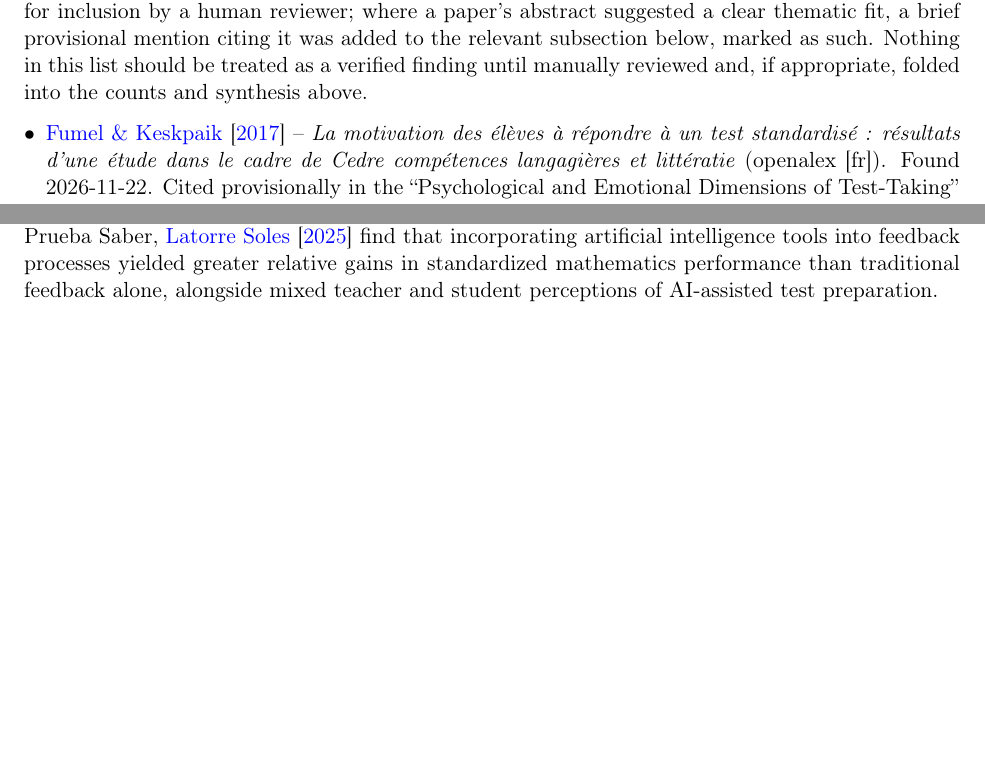
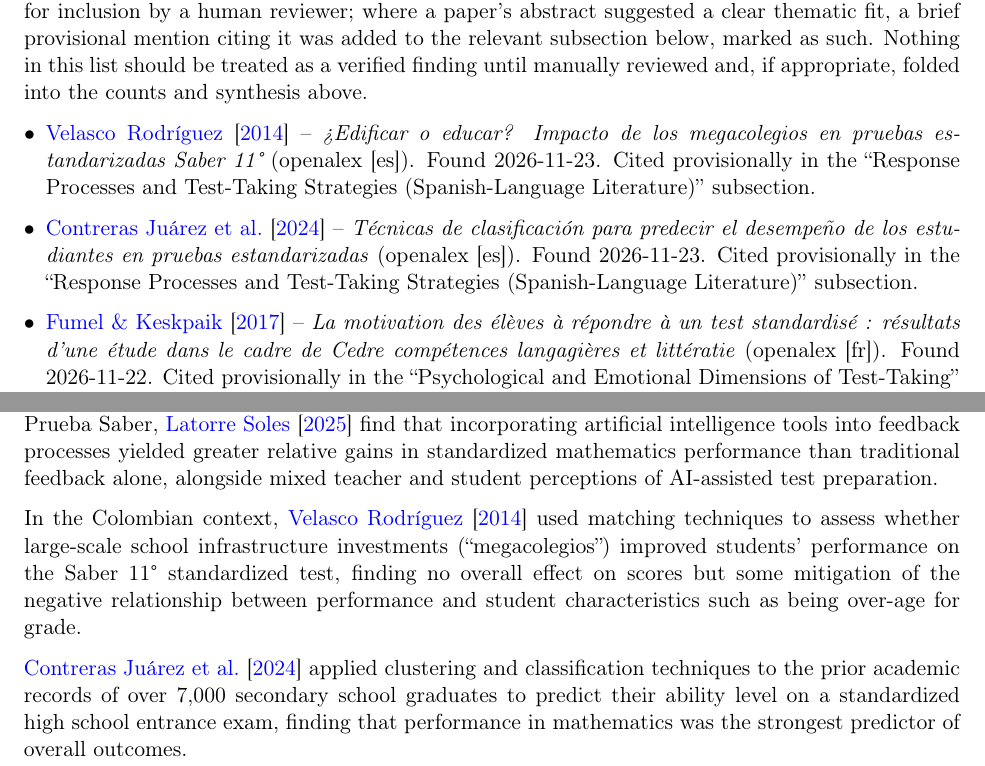
Before and after one commit to sndxs/automatic-lit-review-TTX, a LaTeX paper (literature_review_transitory.tex): two parts of pages 5 and 18 of 31, joined at a grey line, cut so that both start at the same text, the shorter picture padded with empty space. Compiled offline with pdfLaTeX.

Commit message:
Automated run 2026-11-23: 2 new record(s), transitory paper patched (2 paper(s))

```diff
--- a/literature_review_transitory.tex
+++ b/literature_review_transitory.tex
@@ -105,6 +105,8 @@ The counts above describe this review's last full manual screening pass. Papers
 
 \begin{itemize}[leftmargin=*]
 % AUTO-PENDING-LIST-START
+\item \citet{velasco2014megacolegios} -- \emph{¿Edificar o educar? Impacto de los megacolegios en pruebas estandarizadas Saber 11°} (openalex [es]). Found 2026-11-23. Cited provisionally in the ``Response Processes and Test-Taking Strategies (Spanish-Language Literature)'' subsection.
+\item \citet{contreras2024tecnicas} -- \emph{Técnicas de clasificación para predecir el desempeño de los estudiantes en pruebas estandarizadas} (openalex [es]). Found 2026-11-23. Cited provisionally in the ``Response Processes and Test-Taking Strategies (Spanish-Language Literature)'' subsection.
 \item \citet{fumel2017motivation} -- \emph{La motivation des élèves à répondre à un test standardisé : résultats d'une étude dans le cadre de Cedre compétences langagières et littératie} (openalex [fr]). Found 2026-11-22. Cited provisionally in the ``Psychological and Emotional Dimensions of Test-Taking'' subsection.
 \item \citet{lepage2012equilibre} -- \emph{Développement d'un outil d'évaluation de l'équilibre assis chez les individus ayant une lésion à la moelle épinière: Une étude exploratoire} (openalex [fr]). Found 2026-11-22.
 \item \citet{higgins2006teachingtest} -- \emph{Teaching to the Test…Not! Balancing Best Practice and Testing Requirements in Writing} (openalex [en]). Found 2026-11-17. Cited provisionally in the ``Teacher and Institutional Perspectives on the Student Testing Experience'' subsection.
@@ -377,6 +379,10 @@ Using a social movements framework and qualitative case study methods, \citet{pa
 In a Colombian public school context, \citet{cardenasbonilla2026pruebas} combined quantitative results from a standardized natural sciences assessment with teacher questionnaires and curriculum analysis, finding only partial alignment between externally assessed competencies and institutional curriculum design.
 
 In a mixed-methods quasi-experimental study of tenth-grade students preparing for Colombia's Prueba Saber, \citet{latorresoles2025iamatematicas} find that incorporating artificial intelligence tools into feedback processes yielded greater relative gains in standardized mathematics performance than traditional feedback alone, alongside mixed teacher and student perceptions of AI-assisted test preparation.
+
+In the Colombian context, \citet{velasco2014megacolegios} used matching techniques to assess whether large-scale school infrastructure investments (``megacolegios'') improved students' performance on the Saber 11\textdegree{} standardized test, finding no overall effect on scores but some mitigation of the negative relationship between performance and student characteristics such as being over-age for grade.
+
+\citet{contreras2024tecnicas} applied clustering and classification techniques to the prior academic records of over 7,000 secondary school graduates to predict their ability level on a standardized high school entrance exam, finding that performance in mathematics was the strongest predictor of overall outcomes.
 
 \subsection{Mapping the Peer-Reviewed Corpus onto the TTX Model}
 \label{sec:mapping-openalex}
```
Also changed, not shown: literature_review_transitory.tex (6 more changed lines).
